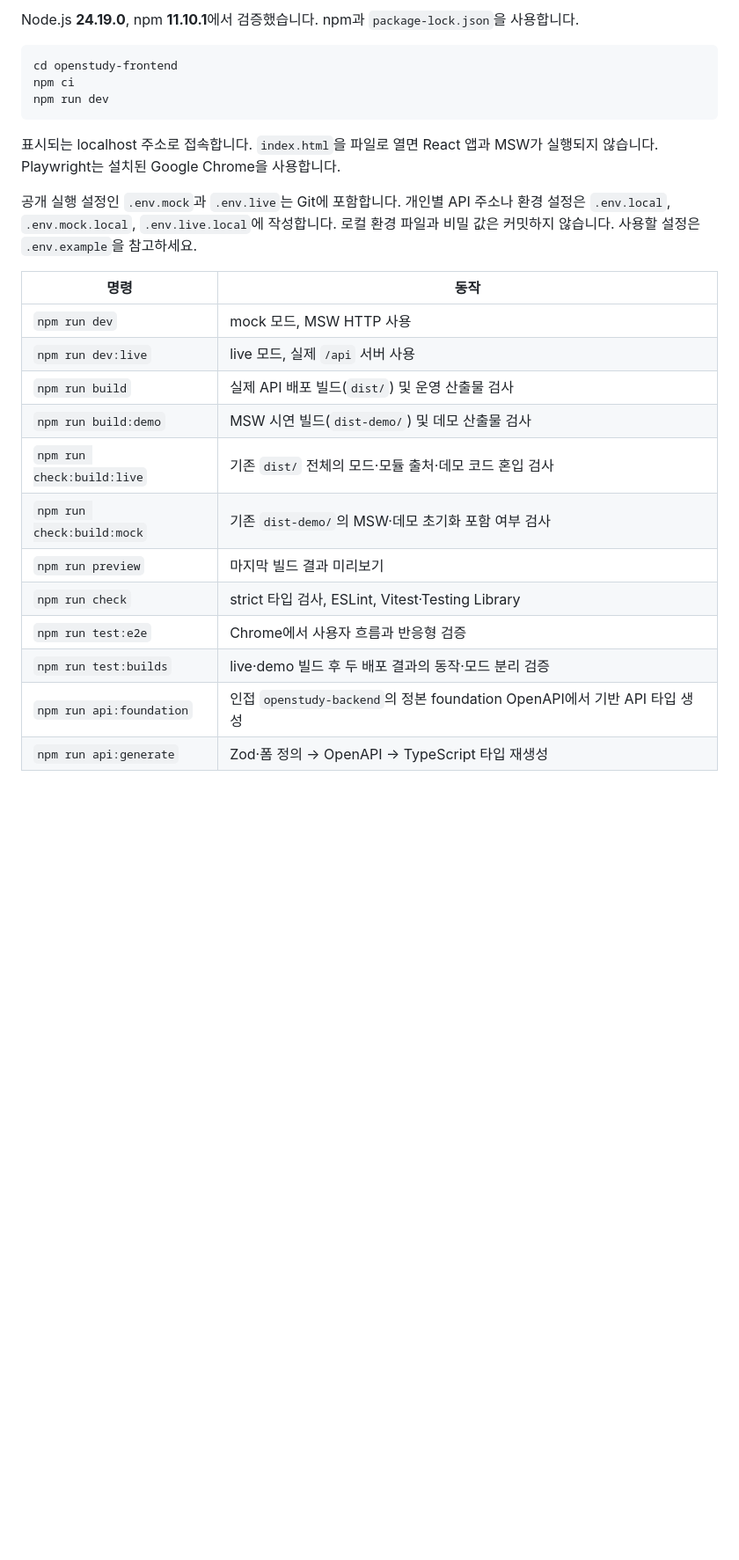
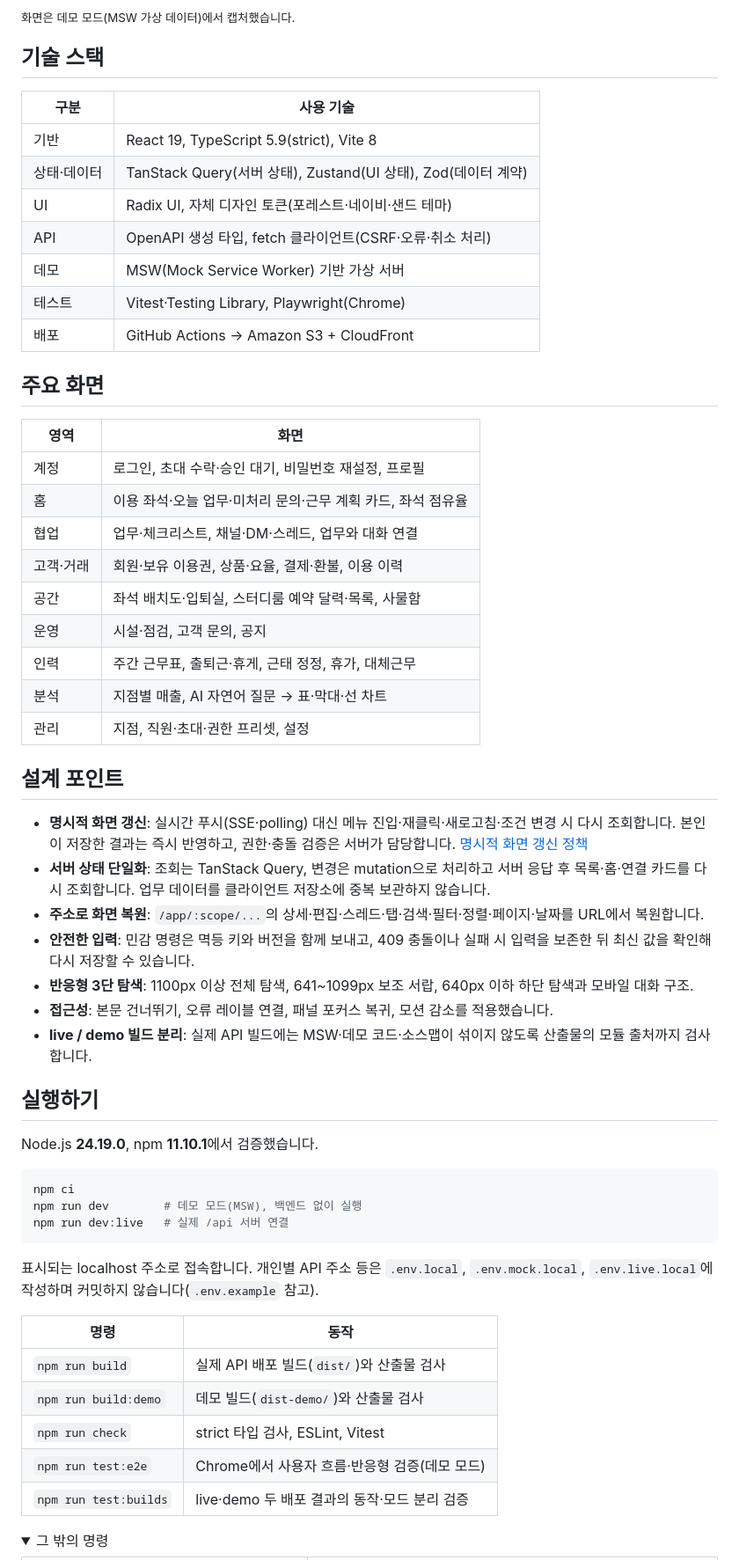
Before and after one commit to OpenStudyService/OpenStudy-Frontend, a Markdown page: README.md, the part around one of its changes. Shown at 88% size. Rendered like a GitHub page; folded sections open; blank space fills up the shorter version.

````diff
--- a/README.md
+++ b/README.md
@@ -10,28 +16,62 @@
 
-Node.js **24.19.0**, npm **11.10.1**에서 검증했습니다. npm과 `package-lock.json`을 사용합니다.
+<sub>화면은 데모 모드(MSW 가상 데이터)에서 캡처했습니다.</sub>
+
+## 기술 스택
+
+| 구분 | 사용 기술 |
+|---|---|
+| 기반 | React 19, TypeScript 5.9(strict), Vite 8 |
+| 상태·데이터 | TanStack Query(서버 상태), Zustand(UI 상태), Zod(데이터 계약) |
+| UI | Radix UI, 자체 디자인 토큰(포레스트·네이비·샌드 테마) |
+| API | OpenAPI 생성 타입, fetch 클라이언트(CSRF·오류·취소 처리) |
+| 데모 | MSW(Mock Service Worker) 기반 가상 서버 |
+| 테스트 | Vitest·Testing Library, Playwright(Chrome) |
+| 배포 | GitHub Actions → Amazon S3 + CloudFront |
+
+## 주요 화면
+
+| 영역 | 화면 |
+|---|---|
+| 계정 | 로그인, 초대 수락·승인 대기, 비밀번호 재설정, 프로필 |
+| 홈 | 이용 좌석·오늘 업무·미처리 문의·근무 계획 카드, 좌석 점유율 |
+| 협업 | 업무·체크리스트, 채널·DM·스레드, 업무와 대화 연결 |
+| 고객·거래 | 회원·보유 이용권, 상품·요율, 결제·환불, 이용 이력 |
+| 공간 | 좌석 배치도·입퇴실, 스터디룸 예약 달력·목록, 사물함 |
+| 운영 | 시설·점검, 고객 문의, 공지 |
+| 인력 | 주간 근무표, 출퇴근·휴게, 근태 정정, 휴가, 대체근무 |
+| 분석 | 지점별 매출, AI 자연어 질문 → 표·막대·선 차트 |
+| 관리 | 지점, 직원·초대·권한 프리셋, 설정 |
+
+## 설계 포인트
+
+- **명시적 화면 갱신**: 실시간 푸시(SSE·polling) 대신 메뉴 진입·재클릭·새로고침·조건 변경 시 다시 조회합니다. 본인이 저장한 결과는 즉시 반영하고, 권한·충돌 검증은 서버가 담당합니다. [명시적 화면 갱신 정책](docs/design/data-refresh-policy.md)
+- **서버 상태 단일화**: 조회는 TanStack Query, 변경은 mutation으로 처리하고 서버 응답 후 목록·홈·연결 카드를 다시 조회합니다. 업무 데이터를 클라이언트 저장소에 중복 보관하지 않습니다.
+- **주소로 화면 복원**: `/app/:scope/...`의 상세·편집·스레드·탭·검색·필터·정렬·페이지·날짜를 URL에서 복원합니다.
+- **안전한 입력**: 민감 명령은 멱등 키와 버전을 함께 보내고, 409 충돌이나 실패 시 입력을 보존한 뒤 최신 값을 확인해 다시 저장할 수 있습니다.
+- **반응형 3단 탐색**: 1100px 이상 전체 탐색, 641~1099px 보조 서랍, 640px 이하 하단 탐색과 모바일 대화 구조.
+- **접근성**: 본문 건너뛰기, 오류 레이블 연결, 패널 포커스 복귀, 모션 감소를 적용했습니다.
+- **live / demo 빌드 분리**: 실제 API 빌드에는 MSW·데모 코드·소스맵이 섞이지 않도록 산출물의 모듈 출처까지 검사합니다.
+
+## 실행하기
+
+Node.js **24.19.0**, npm **11.10.1**에서 검증했습니다.
 
 ```sh
-cd openstudy-frontend
 npm ci
-npm run dev
+npm run dev        # 데모 모드(MSW), 백엔드 없이 실행
+npm run dev:live   # 실제 /api 서버 연결
 ```
 
-표시되는 localhost 주소로 접속합니다. `index.html`을 파일로 열면 React 앱과 MSW가 실행되지 않습니다. Playwright는 설치된 Google Chrome을 사용합니다.
+표시되는 localhost 주소로 접속합니다. 개인별 API 주소 등은 `.env.local`, `.env.mock.local`, `.env.live.local`에 작성하며 커밋하지 않습니다(`.env.example` 참고).
 
-공개 실행 설정인 `.env.mock`과 `.env.live`는 Git에 포함합니다. 개인별 API 주소나 환경 설정은 `.env.local`, `.env.mock.local`, `.env.live.local`에 작성합니다. 로컬 환경 파일과 비밀 값은 커밋하지 않습니다. 사용할 설정은 `.env.example`을 참고하세요.
+| 명령 | 동작 |
+|---|---|
+| `npm run build` | 실제 API 배포 빌드(`dist/`)와 산출물 검사 |
+| `npm run build:demo` | 데모 빌드(`dist-demo/`)와 산출물 검사 |
+| `npm run check` | strict 타입 검사, ESLint, Vitest |
+| `npm run test:e2e` | Chrome에서 사용자 흐름·반응형 검증(데모 모드) |
+| `npm run test:builds` | live·demo 두 배포 결과의 동작·모드 분리 검증 |
 
-| 명령                       | 동작                                                                      |
-| -------------------------- | ------------------------------------------------------------------------- |
-| `npm run dev`              | mock 모드, MSW HTTP 사용                                              |
-| `npm run dev:live`         | live 모드, 실제 `/api` 서버 사용                                          |
-| `npm run build`            | 실제 API 배포 빌드(`dist/`) 및 운영 산출물 검사                           |
-| `npm run build:demo`       | MSW 시연 빌드(`dist-demo/`) 및 데모 산출물 검사                           |
-| `npm run check:build:live` | 기존 `dist/` 전체의 모드·모듈 출처·데모 코드 혼입 검사                    |
-| `npm run check:build:mock` | 기존 `dist-demo/`의 MSW·데모 초기화 포함 여부 검사                        |
-| `npm run preview`          | 마지막 빌드 결과 미리보기                                                 |
-| `npm run check`            | strict 타입 검사, ESLint, Vitest·Testing Library                          |
-| `npm run test:e2e`         | Chrome에서 사용자 흐름과 반응형 검증                                      |
-| `npm run test:builds`      | live·demo 빌드 후 두 배포 결과의 동작·모드 분리 검증                      |
-| `npm run api:foundation`   | 인접 `openstudy-backend`의 정본 foundation OpenAPI에서 기반 API 타입 생성 |
-| `npm run api:generate`     | Zod·폼 정의 → OpenAPI → TypeScript 타입 재생성                            |
+<details>
+<summary>그 밖의 명령</summary>
 
````
Also changed, not shown: other parts of README.md (+54 -50 lines), docs/development-log/2026-11-18-final-readme.md (added, +37 -0 lines), docs/images/readme/ai-answer.png (added), docs/images/readme/home.png (added), docs/images/readme/mobile-home.png (added), docs/images/readme/seatmap.png (added), docs/images/readme/tasks.png (added).
